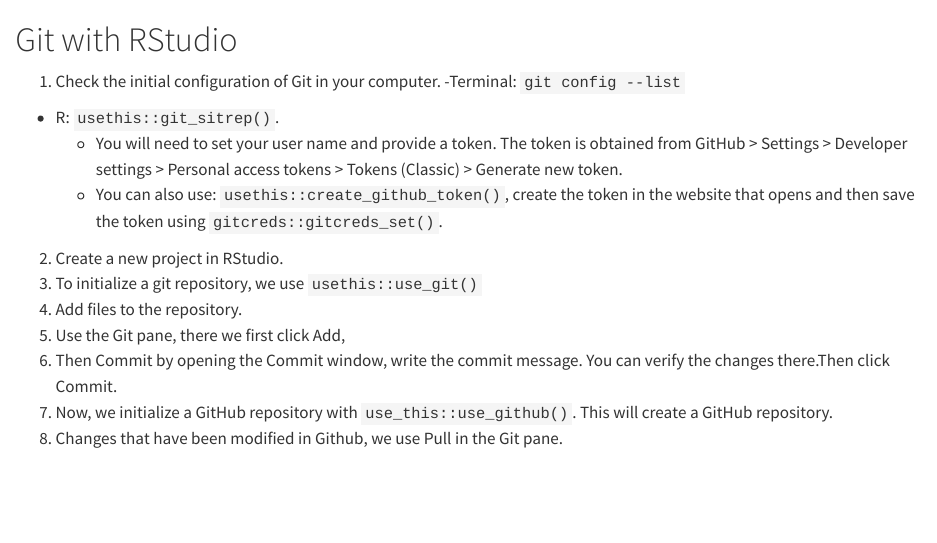
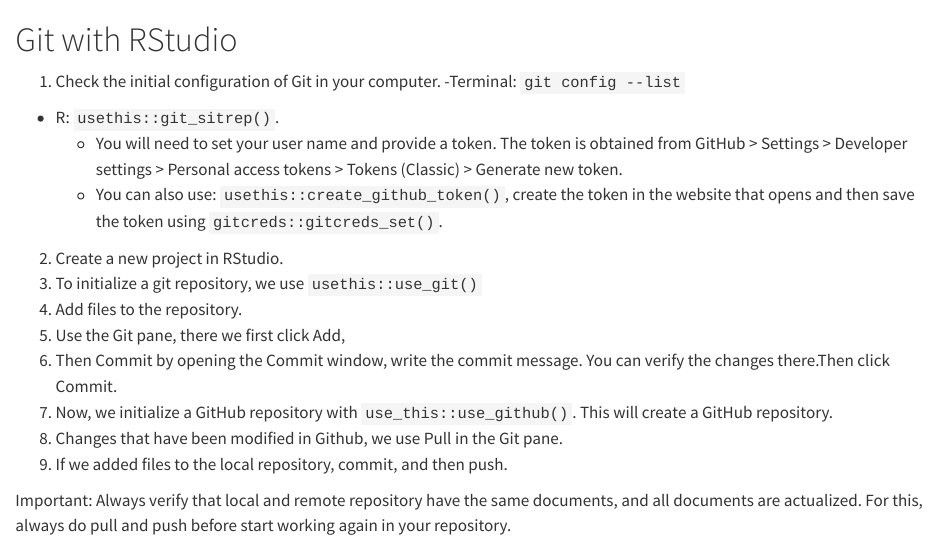
Before and after one commit to monikavila/Github, a Quarto document (GitWithR.qmd): the page in a window 1100 px wide, from its top. Rendered offline with R 4.5, knitr and Pandoc in place of Quarto, with nearby package versions.

Commit message:
Added more steps to the process

```diff
--- a/GitWithR.qmd
+++ b/GitWithR.qmd
@@ -11,5 +11,8 @@
 4.  Add files to the repository.
 5.  Use the Git pane, there we first click Add,
 6.  Then Commit by opening the Commit window, write the commit message. You can verify the changes there.Then click Commit.
-7.  Now, we initialize a GitHub repository with `use_this::use_github()`.  This will create a GitHub repository.
-8. Changes that have been modified in Github, we use Pull in the Git pane.
+7.  Now, we initialize a GitHub repository with `use_this::use_github()`. This will create a GitHub repository.
+8.  Changes that have been modified in Github, we use Pull in the Git pane.
+9. If we added files to the local repository, commit, and then push.
+
+Important: Always verify that local and remote repository have the same documents, and all documents are actualized.  For this, always do pull and push before start working again in your repository.
```
